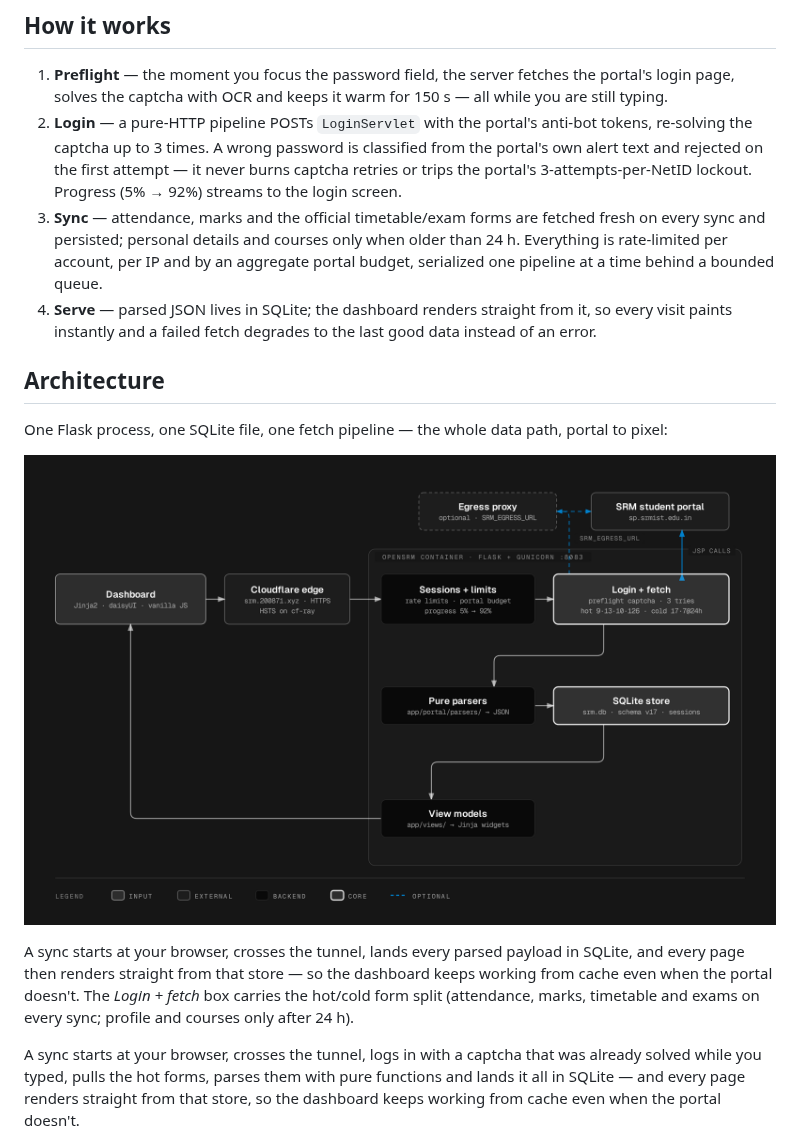
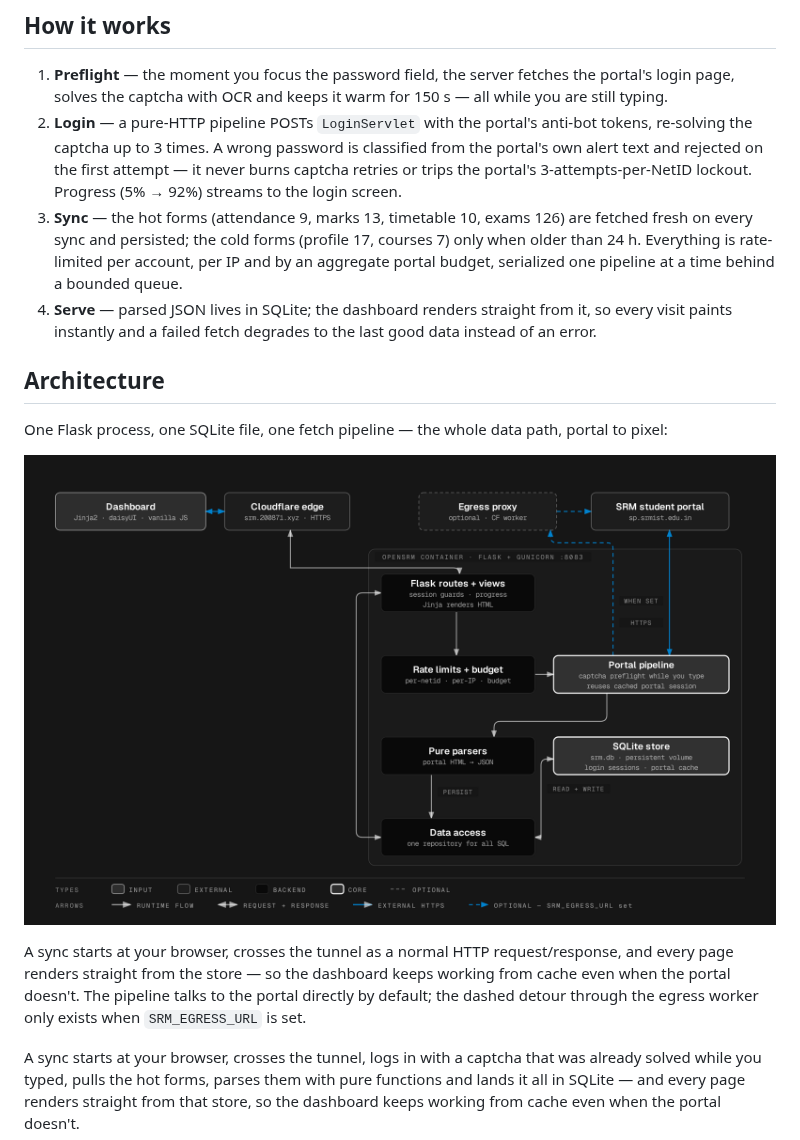
Before and after one commit to thenabbu/OpenSRM, a Markdown page: README.md, the part around the change. Rendered like a GitHub page; pictures changed too: docs/architecture.png.

Commit message:
docs(readme): architecture diagram rev2 — applies the architecture review
Kept the praised openSRM skin, fixed the review's P0/P1/P2 findings against
what the code actually does:

- Arrow semantics defined and explained in the legend (solid = runtime flow,
  bidir = HTTP request+response, blue = external HTTPS, dashed = optional
  path); the legend previously covered component types only
- HTTP boundary explicit: Dashboard <-> Cloudflare edge <-> Flask routes are
  bidirectional, so responses travel the same entry point instead of the old
  long "view models -> dashboard" return arrow (review 8.4)
- Egress proxy now sits ON the portal path with two alternatives: solid
  direct leg (default) and dashed detour labeled WHEN SET; SRM_EGRESS_URL is
  named in the legend as the config gate rather than drawn as a connection
  (review 2.1)
- "Sessions + limits" split where the code genuinely splits it: rate limits +
  portal budget are their own node (app/state.py), progress/session guards
  sit with routes, and the two stored session kinds are spelled out in the
  SQLite sublabel: "login sessions · portal cache" (review 1.2 + 4)
- Data-access layer added between parsers and store — the repository exists
  (app/db.py, all SQL), so parsers no longer write the DB directly; edges
  labeled PERSIST and READ + WRITE (review 3.1/3.2)
- SQLite labeled "persistent volume"; portal pipeline sublabel answers
  whether login reads stored sessions ("reuses cached portal session")
- Operational shorthand removed from boxes (formIds, 5% -> 92%, schema v17,
  @24h, code-dir refs) — formIds moved into the How-it-works prose, the rest
  already live in Configuration (review 6/8.2)

Verified: generator grid/text-fit/label-length asserts pass, skill
self_check.py OK, vision review SHIP at 1920 and 890 (all seven review
checks confirmed visually), test_audit_findings 72/72.

```diff
--- a/README.md
+++ b/README.md
@@ -145,9 +145,9 @@ rotation) see [docs/runbook.md](docs/runbook.md).
    attempt — it never burns captcha retries or trips the portal's
    3-attempts-per-NetID lockout. Progress (5% → 92%) streams to the login
    screen.
-3. **Sync** — attendance, marks and the official timetable/exam forms are
-   fetched fresh on every sync and persisted; personal details and courses
-   only when older than 24 h. Everything is rate-limited per account, per IP
+3. **Sync** — the hot forms (attendance 9, marks 13, timetable 10, exams 126)
+   are fetched fresh on every sync and persisted; the cold forms (profile 17,
+   courses 7) only when older than 24 h. Everything is rate-limited per account, per IP
    and by an aggregate portal budget, serialized one pipeline at a time
    behind a bounded queue.
 4. **Serve** — parsed JSON lives in SQLite; the dashboard renders straight
@@ -163,11 +163,11 @@ portal to pixel:
   <img src="docs/architecture.png" alt="OpenSRM architecture — PWA → Cloudflare edge → Flask container (sessions, login+fetch, parsers, SQLite) → view models, with the SRM portal and optional egress worker" width="100%">
 </p>
 
-A sync starts at your browser, crosses the tunnel, lands every parsed
-payload in SQLite, and every page then renders straight from that store — so
-the dashboard keeps working from cache even when the portal doesn't. The
-*Login + fetch* box carries the hot/cold form split (attendance, marks,
-timetable and exams on every sync; profile and courses only after 24 h).
+A sync starts at your browser, crosses the tunnel as a normal HTTP
+request/response, and every page renders straight from the store — so the
+dashboard keeps working from cache even when the portal doesn't. The pipeline
+talks to the portal directly by default; the dashed detour through the egress
+worker only exists when `SRM_EGRESS_URL` is set.
 
 A sync starts at your browser, crosses the tunnel, logs in with a captcha
 that was already solved while you typed, pulls the hot forms, parses them
```
Also changed, not shown: 1 other file.
